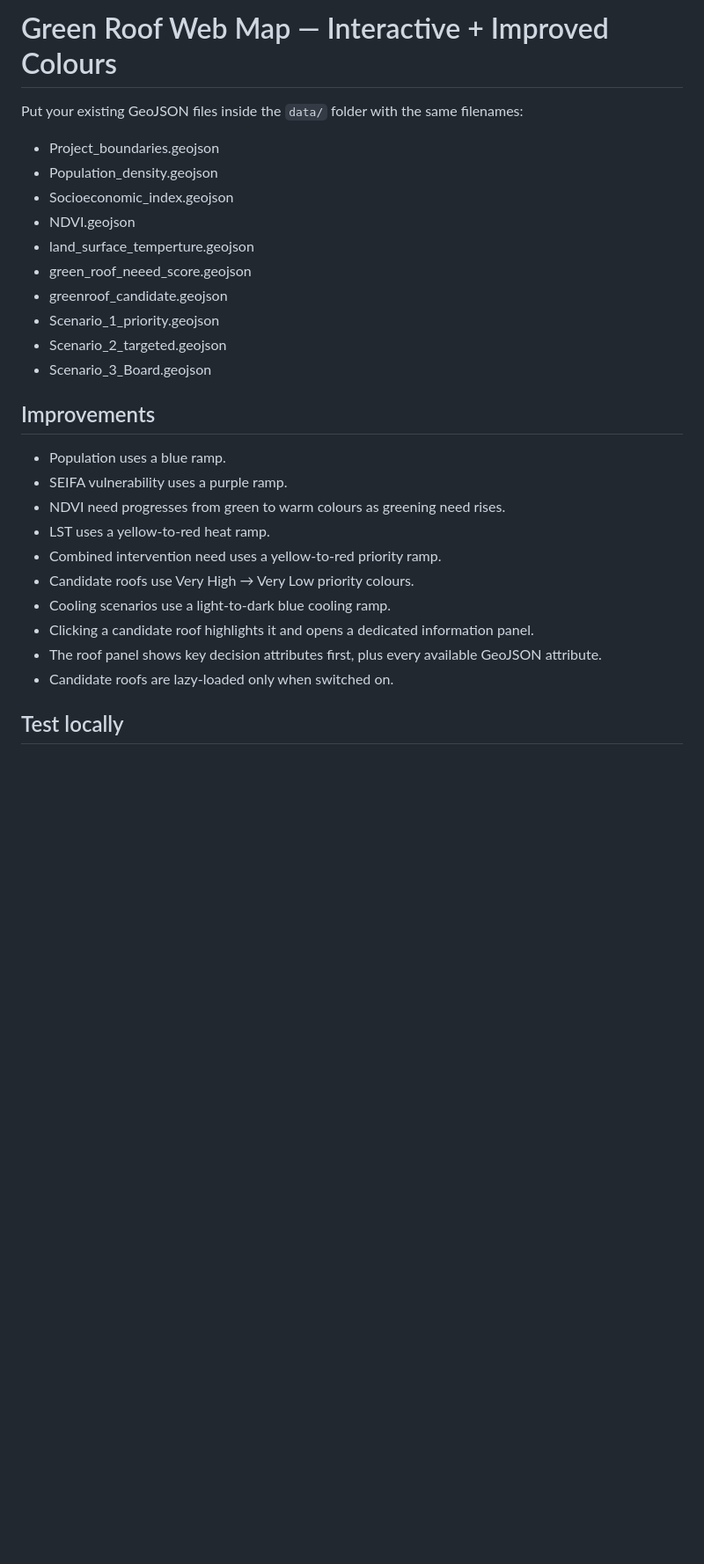
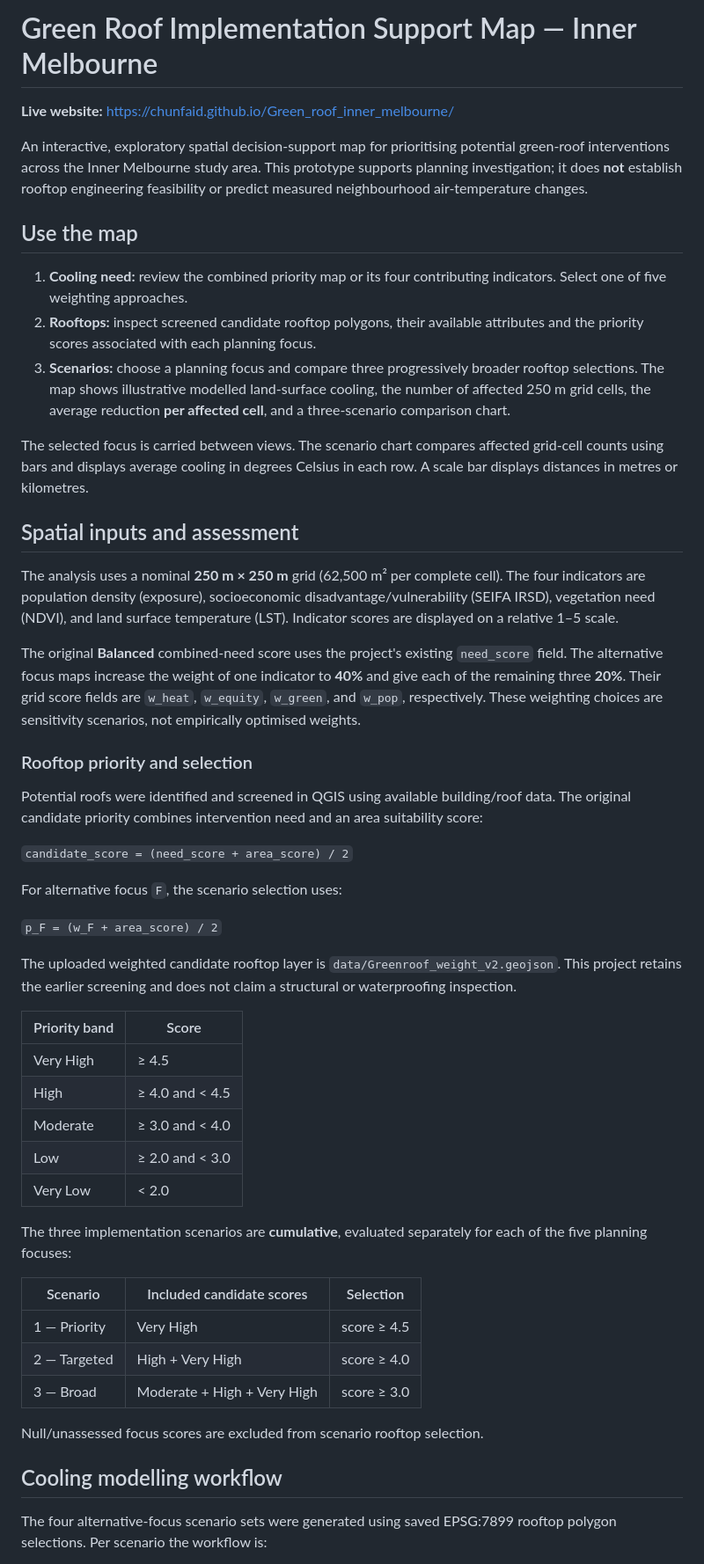
Before and after one commit to Chunfaid/Green_roof_inner_melbourne, a Markdown page: README.md, the part around one of its changes. Shown at 88% size. Rendered like a GitHub page; blank space fills up the shorter version.

Commit message:
Document updated planning focuses, scenarios and modelling methodology

```diff
--- a/README.md
+++ b/README.md
@@ -1,29 +1,54 @@
-# Green Roof Web Map — Interactive + Improved Colours
+# Green Roof Implementation Support Map — Inner Melbourne
 
-Put your existing GeoJSON files inside the `data/` folder with the same filenames:
+**Live website:** https://chunfaid.github.io/Green_roof_inner_melbourne/
 
-- Project_boundaries.geojson
-- Population_density.geojson
-- Socioeconomic_index.geojson
-- NDVI.geojson
-- land_surface_temperture.geojson
-- green_roof_neeed_score.geojson
-- greenroof_candidate.geojson
-- Scenario_1_priority.geojson
-- Scenario_2_targeted.geojson
-- Scenario_3_Board.geojson
+An interactive, exploratory spatial decision-support map for prioritising potential green-roof interventions across the Inner Melbourne study area. This prototype supports planning investigation; it does **not** establish rooftop engineering feasibility or predict measured neighbourhood air-temperature changes.
 
-## Improvements
+## Use the map
 
-- Population uses a blue ramp.
-- SEIFA vulnerability uses a purple ramp.
-- NDVI need progresses from green to warm colours as greening need rises.
-- LST uses a yellow-to-red heat ramp.
-- Combined intervention need uses a yellow-to-red priority ramp.
-- Candidate roofs use Very High → Very Low priority colours.
-- Cooling scenarios use a light-to-dark blue cooling ramp.
-- Clicking a candidate roof highlights it and opens a dedicated information panel.
-- The roof panel shows key decision attributes first, plus every available GeoJSON attribute.
-- Candidate roofs are lazy-loaded only when switched on.
+1. **Cooling need:** review the combined priority map or its four contributing indicators. Select one of five weighting approaches.
+2. **Rooftops:** inspect screened candidate rooftop polygons, their available attributes and the priority scores associated with each planning focus.
+3. **Scenarios:** choose a planning focus and compare three progressively broader rooftop selections. The map shows illustrative modelled land-surface cooling, the number of affected 250 m grid cells, the average reduction **per affected cell**, and a three-scenario comparison chart.
 
-## Test locally
+The selected focus is carried between views. The scenario chart compares affected grid-cell counts using bars and displays average cooling in degrees Celsius in each row. A scale bar displays distances in metres or kilometres.
+
+## Spatial inputs and assessment
+
+The analysis uses a nominal **250 m × 250 m** grid (62,500 m² per complete cell). The four indicators are population density (exposure), socioeconomic disadvantage/vulnerability (SEIFA IRSD), vegetation need (NDVI), and land surface temperature (LST). Indicator scores are displayed on a relative 1–5 scale.
+
+The original **Balanced** combined-need score uses the project's existing `need_score` field. The alternative focus maps increase the weight of one indicator to **40%** and give each of the remaining three **20%**. Their grid score fields are `w_heat`, `w_equity`, `w_green`, and `w_pop`, respectively. These weighting choices are sensitivity scenarios, not empirically optimised weights.
+
+### Rooftop priority and selection
+
+Potential roofs were identified and screened in QGIS using available building/roof data. The original candidate priority combines intervention need and an area suitability score:
+
+`candidate_score = (need_score + area_score) / 2`
+
+For alternative focus `F`, the scenario selection uses:
+
+`p_F = (w_F + area_score) / 2`
+
+The uploaded weighted candidate rooftop layer is `data/Greenroof_weight_v2.geojson`. This project retains the earlier screening and does not claim a structural or waterproofing inspection.
+
+| Priority band | Score |
+|---|---|
+| Very High | ≥ 4.5 |
+| High | ≥ 4.0 and < 4.5 |
+| Moderate | ≥ 3.0 and < 4.0 |
+| Low | ≥ 2.0 and < 3.0 |
+| Very Low | < 2.0 |
+
+The three implementation scenarios are **cumulative**, evaluated separately for each of the five planning focuses:
+
+| Scenario | Included candidate scores | Selection |
+|---|---|---|
+| 1 — Priority | Very High | score ≥ 4.5 |
+| 2 — Targeted | High + Very High | score ≥ 4.0 |
+| 3 — Broad | Moderate + High + Very High | score ≥ 3.0 |
+
+Null/unassessed focus scores are excluded from scenario rooftop selection.
+
+## Cooling modelling workflow
+
+The four alternative-focus scenario sets were generated using saved EPSG:7899 rooftop polygon selections. Per scenario the workflow is:
+
```
Also changed, not shown: other parts of README.md (+77 -85 lines).
